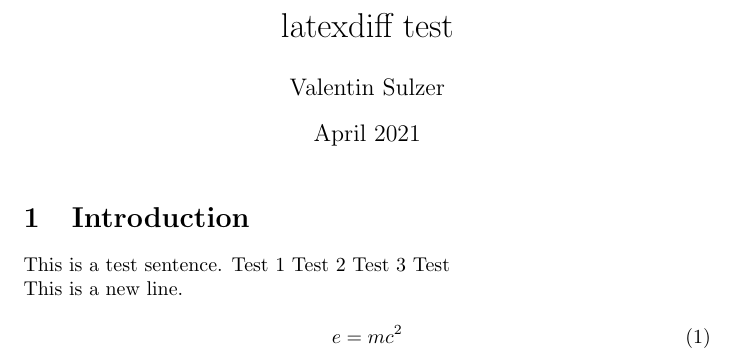
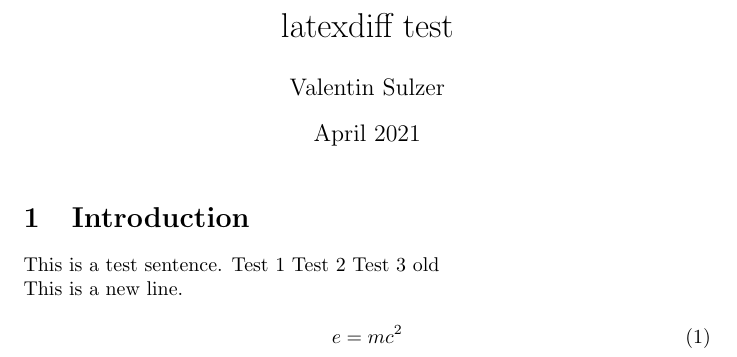
Before and after one commit to priyanshuone6/latexdiff-action, a LaTeX document (intro.tex): part of the page, cut so that both start at the same text. Compiled offline with pdfLaTeX.

Commit message:
old intro.tex

```diff
--- a/intro.tex
+++ b/intro.tex
@@ -15,7 +15,7 @@ This is a test sentence.
 Test 1
 Test 2
 Test 3
-Test
+old
 \\This is a new line.
 
 \begin{equation}
```
